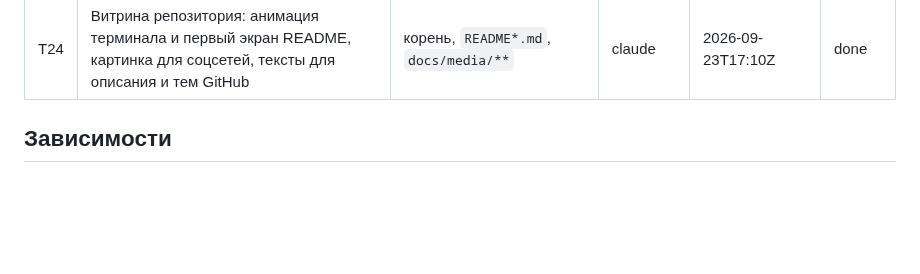
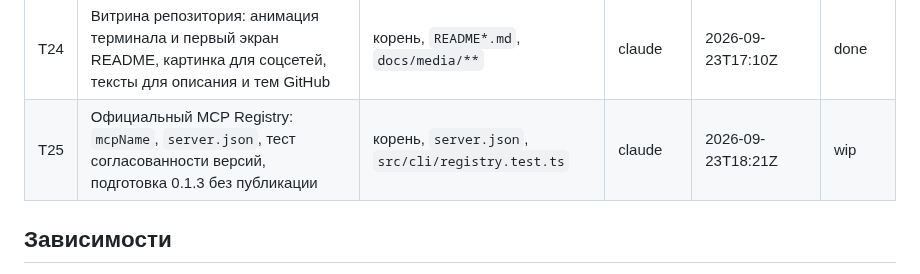
Before and after one commit to NBhey/figma-vault, a Markdown page: docs/BOARD.md, the part around the change. Drawn GitHub-style; blank space fills up the shorter version.

Commit message:
[claude] T25: захват
Co-Authored-By: Claude Opus 5.5 <noreply@anthropic.com>

```diff
--- a/docs/BOARD.md
+++ b/docs/BOARD.md
@@ -30,6 +30,7 @@
 | T22 | Английский по умолчанию в CLI и MCP: вывод, ошибки, подсказки, шаблон `/figma`, метаданные `tools/list` | `src/cli/**`, `src/mcp/**` | claude | 2026-09-23T06:26Z | done |
 | T23 | Подготовка 0.1.2 без публикации: версия в package.json и lock, README про английский CLI/MCP | корень, `README*.md` | claude | 2026-09-23T06:39Z | done |
 | T24 | Витрина репозитория: анимация терминала и первый экран README, картинка для соцсетей, тексты для описания и тем GitHub | корень, `README*.md`, `docs/media/**` | claude | 2026-09-23T17:10Z | done |
+| T25 | Официальный MCP Registry: `mcpName`, `server.json`, тест согласованности версий, подготовка 0.1.3 без публикации | корень, `server.json`, `src/cli/registry.test.ts` | claude | 2026-09-23T18:21Z | wip |
 
 ## Зависимости
 
```
